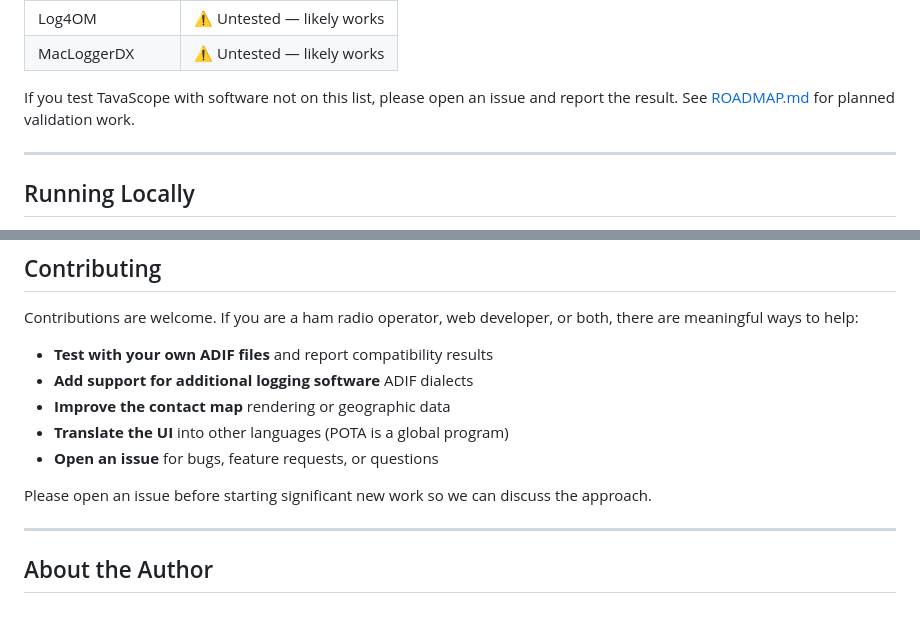
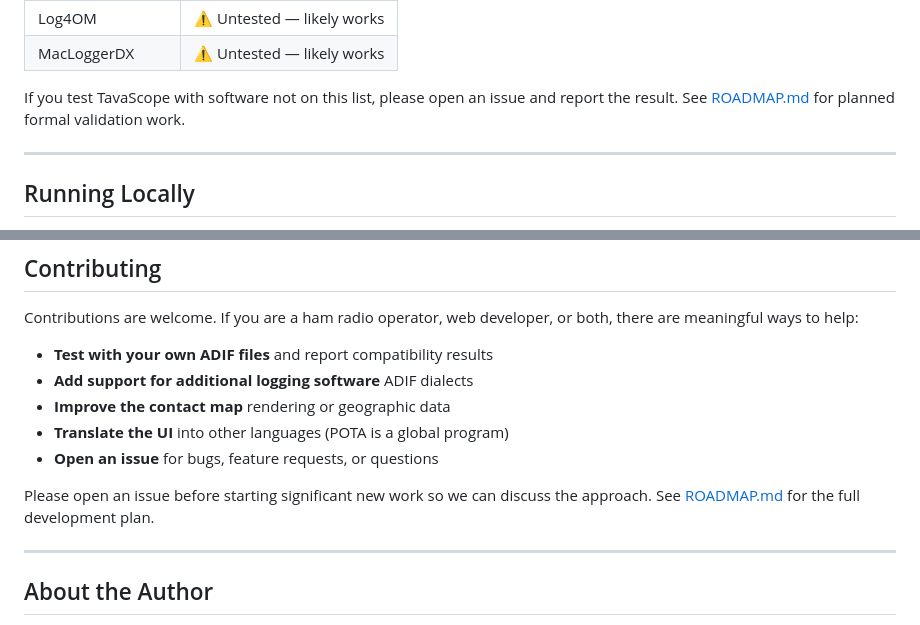
Before and after one commit to w4ggj/TavaScope, a Markdown page: README.md, 2 parts joined by grey strips. GitHub-like rendering.

```diff
--- a/README.md
+++ b/README.md
@@ -113,7 +124,7 @@ TavaScope works with any logging software that exports standard ADIF files. Conf
 | Log4OM | ⚠️ Untested — likely works |
 | MacLoggerDX | ⚠️ Untested — likely works |
 
-If you test TavaScope with software not on this list, please open an issue and report the result. See [ROADMAP.md](ROADMAP.md) for planned validation work.
+If you test TavaScope with software not on this list, please open an issue and report the result. See [ROADMAP.md](ROADMAP.md) for planned formal validation work.
 
 ---
 
@@ -146,7 +157,7 @@ Contributions are welcome. If you are a ham radio operator, web developer, or bo
 - **Translate the UI** into other languages (POTA is a global program)
 - **Open an issue** for bugs, feature requests, or questions
 
-Please open an issue before starting significant new work so we can discuss the approach.
+Please open an issue before starting significant new work so we can discuss the approach. See [ROADMAP.md](ROADMAP.md) for the full development plan.
 
 ---
 
```
Also changed, not shown: other parts of README.md (+17 -6 lines), ROADMAP.md (+11 -7 lines).
